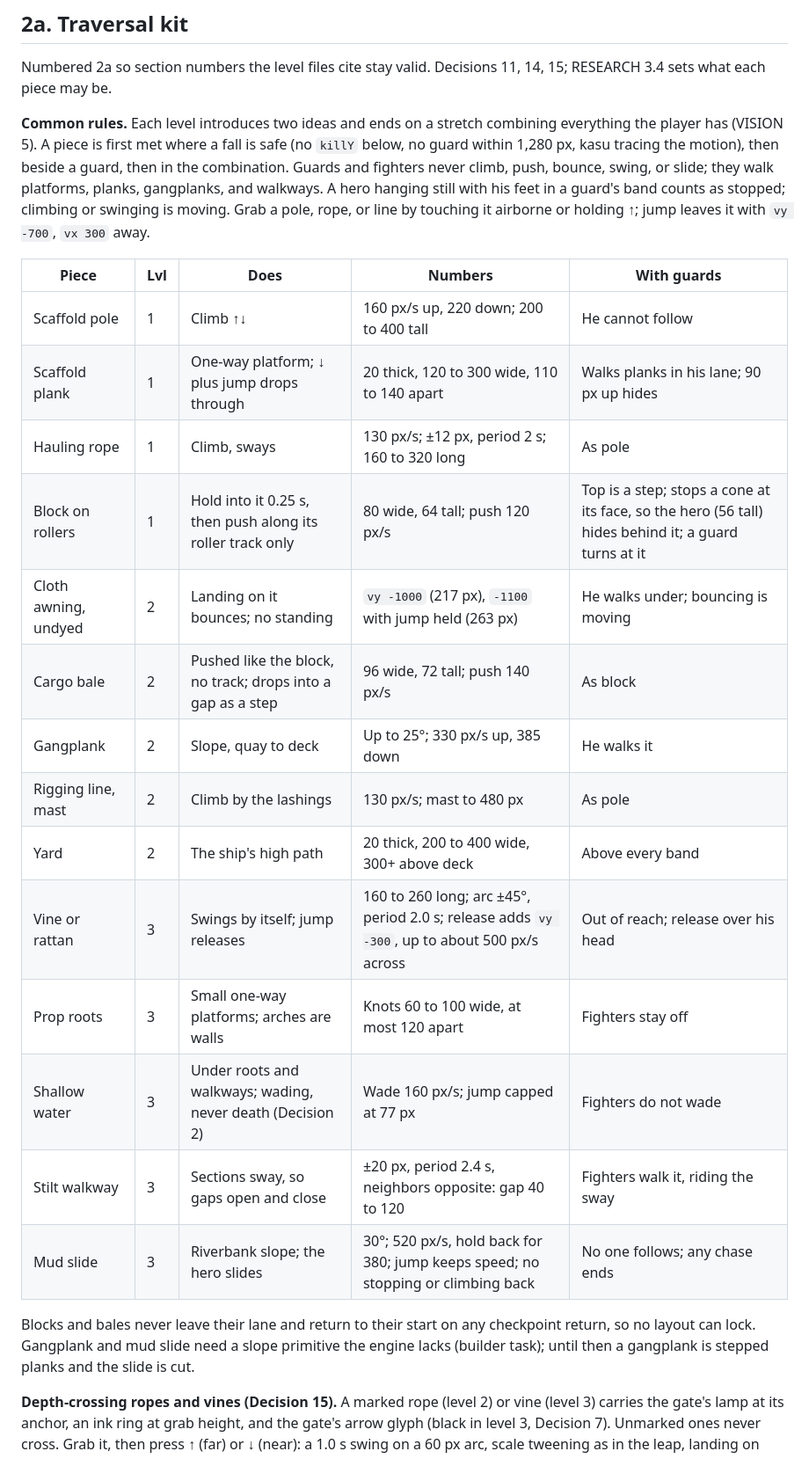
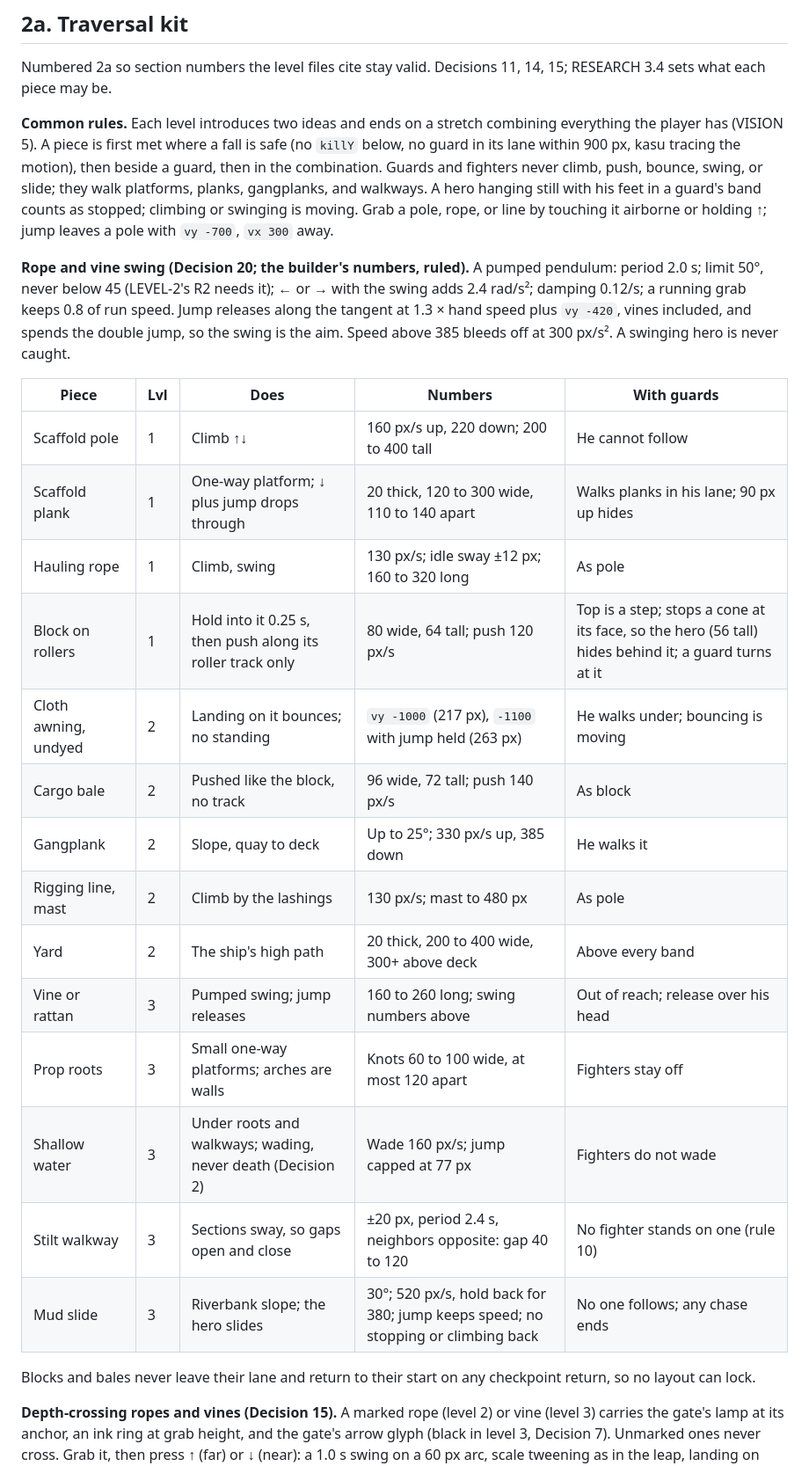
Before and after one commit to gvenkateswar/chola-platformer, a Markdown page: docs/DESIGN.md, the part around one of its changes. Shown at 88% size. Drawn GitHub-style.

```diff
--- a/docs/DESIGN.md
+++ b/docs/DESIGN.md
@@ -95,35 +95,41 @@ Numbered 2a so section numbers the level files cite stay valid. Decisions
 
 **Common rules.** Each level introduces two ideas and ends on a stretch
 combining everything the player has (VISION 5). A piece is first met where
-a fall is safe (no `killY` below, no guard within 1,280 px, kasu tracing
-the motion), then beside a guard, then in the combination. Guards and
-fighters never climb, push, bounce, swing, or slide; they walk platforms,
-planks, gangplanks, and walkways. A hero hanging still with his feet in a
-guard's band counts as stopped; climbing or swinging is moving. Grab a
-pole, rope, or line by touching it airborne or holding ↑; jump leaves it
-with `vy -700`, `vx 300` away.
+a fall is safe (no `killY` below, no guard in its lane within 900 px, kasu
+tracing the motion), then beside a guard, then in the combination. Guards
+and fighters never climb, push, bounce, swing, or slide; they walk
+platforms, planks, gangplanks, and walkways. A hero hanging still with his
+feet in a guard's band counts as stopped; climbing or swinging is moving.
+Grab a pole, rope, or line by touching it airborne or holding ↑; jump
+leaves a pole with `vy -700`, `vx 300` away.
+
+**Rope and vine swing (Decision 20; the builder's numbers, ruled).** A
+pumped pendulum: period 2.0 s; limit 50°, never below 45 (LEVEL-2's R2
+needs it); ← or → with the swing adds 2.4 rad/s²; damping 0.12/s; a
+running grab keeps 0.8 of run speed. Jump releases along the tangent at
+1.3 × hand speed plus `vy -420`, vines included, and spends the double
+jump, so the swing is the aim. Speed above 385 bleeds off at 300 px/s².
+A swinging hero is never caught.
 
 | Piece | Lvl | Does | Numbers | With guards |
 |---|---|---|---|---|
 | Scaffold pole | 1 | Climb ↑↓ | 160 px/s up, 220 down; 200 to 400 tall | He cannot follow |
 | Scaffold plank | 1 | One-way platform; ↓ plus jump drops through | 20 thick, 120 to 300 wide, 110 to 140 apart | Walks planks in his lane; 90 px up hides |
-| Hauling rope | 1 | Climb, sways | 130 px/s; ±12 px, period 2 s; 160 to 320 long | As pole |
+| Hauling rope | 1 | Climb, swing | 130 px/s; idle sway ±12 px; 160 to 320 long | As pole |
 | Block on rollers | 1 | Hold into it 0.25 s, then push along its roller track only | 80 wide, 64 tall; push 120 px/s | Top is a step; stops a cone at its face, so the hero (56 tall) hides behind it; a guard turns at it |
 | Cloth awning, undyed | 2 | Landing on it bounces; no standing | `vy -1000` (217 px), `-1100` with jump held (263 px) | He walks under; bouncing is moving |
-| Cargo bale | 2 | Pushed like the block, no track; drops into a gap as a step | 96 wide, 72 tall; push 140 px/s | As block |
+| Cargo bale | 2 | Pushed like the block, no track | 96 wide, 72 tall; push 140 px/s | As block |
 | Gangplank | 2 | Slope, quay to deck | Up to 25°; 330 px/s up, 385 down | He walks it |
 | Rigging line, mast | 2 | Climb by the lashings | 130 px/s; mast to 480 px | As pole |
 | Yard | 2 | The ship's high path | 20 thick, 200 to 400 wide, 300+ above deck | Above every band |
-| Vine or rattan | 3 | Swings by itself; jump releases | 160 to 260 long; arc ±45°, period 2.0 s; release adds `vy -300`, up to about 500 px/s across | Out of reach; release over his head |
+| Vine or rattan | 3 | Pumped swing; jump releases | 160 to 260 long; swing numbers above | Out of reach; release over his head |
 | Prop roots | 3 | Small one-way platforms; arches are walls | Knots 60 to 100 wide, at most 120 apart | Fighters stay off |
 | Shallow water | 3 | Under roots and walkways; wading, never death (Decision 2) | Wade 160 px/s; jump capped at 77 px | Fighters do not wade |
-| Stilt walkway | 3 | Sections sway, so gaps open and close | ±20 px, period 2.4 s, neighbors opposite: gap 40 to 120 | Fighters walk it, riding the sway |
+| Stilt walkway | 3 | Sections sway, so gaps open and close | ±20 px, period 2.4 s, neighbors opposite: gap 40 to 120 | No fighter stands on one (rule 10) |
 | Mud slide | 3 | Riverbank slope; the hero slides | 30°; 520 px/s, hold back for 380; jump keeps speed; no stopping or climbing back | No one follows; any chase ends |
 
 Blocks and bales never leave their lane and return to their start on any
-checkpoint return, so no layout can lock. Gangplank and mud slide need a
-slope primitive the engine lacks (builder task); until then a gangplank is
-stepped planks and the slide is cut.
+checkpoint return, so no layout can lock.
 
 **Depth-crossing ropes and vines (Decision 15).** A marked rope (level 2)
 or vine (level 3) carries the gate's lamp at its anchor, an ink ring at
```
Also changed, not shown: other parts of docs/DESIGN.md (+29 -19 lines), docs/NOTES.md (+27 -0 lines), 1 other file.
